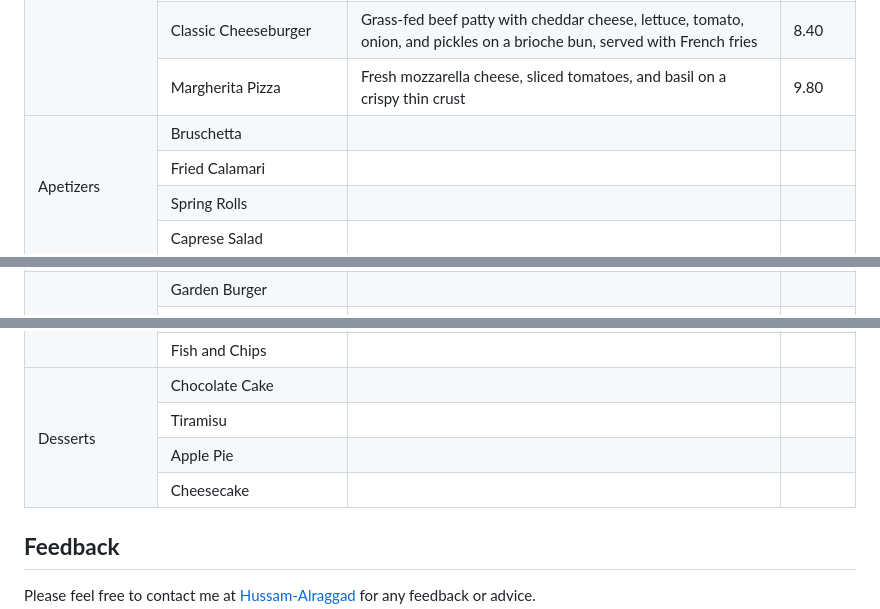
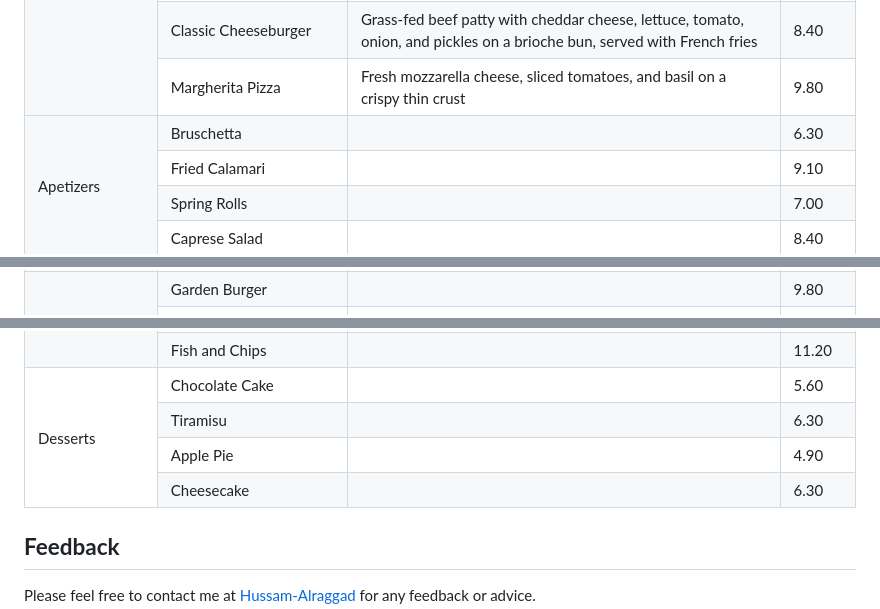
Before and after one commit to EngHussam23/my-restaurant, a Markdown page: README.md, 3 parts joined by grey strips. Rendered like a GitHub page.

```diff
--- a/README.md
+++ b/README.md
@@ -102,27 +102,35 @@ At The Garden Cafe, we offer a variety of delicious dishes made with fresh and l
             Bruschetta
         </td>
         <td></td>
-        <td></td>
+        <td>
+            6.30
+        </td>
     </tr>
     <tr>
         <td>
             Fried Calamari
         </td>
         <td></td>
-        <td></td>
+        <td>
+            9.10
+        </td>
     </tr>
     <tr>
         <td>
             Spring Rolls
         </td>
         <td></td>
-        <td></td>
+        <td>
+            7.00
+        </td>
     </tr>
     <tr>
         <td>
             Caprese Salad
         </td>
         <td></td>
-        <td></td>
+        <td>
+            8.40
+        </td>
     </tr>
     <tr>
@@ -133,7 +141,9 @@ At The Garden Cafe, we offer a variety of delicious dishes made with fresh and l
             Garden Burger
         </td>
         <td></td>
-        <td></td>
+        <td>
+            9.80
+        </td>
     </tr>
     <tr>
         <td>
@@ -154,7 +159,9 @@ At The Garden Cafe, we offer a variety of delicious dishes made with fresh and l
             Fish and Chips
         </td>
         <td></td>
-        <td></td>
+        <td>
+            11.20
+        </td>
     </tr>
     <tr>
         <td rowspan='4'>
@@ -164,28 +171,36 @@ At The Garden Cafe, we offer a variety of delicious dishes made with fresh and l
             Chocolate Cake
         </td>
         <td></td>
-        <td></td>
+        <td>
+            5.60
+        </td>
     </tr>
     <tr>
         <td>
             Tiramisu
         </td>
         <td></td>
-        <td></td>
+        <td>
+            6.30
+        </td>
     </tr>
     <tr>
         <td>
             Apple Pie
         </td>
         <td></td>
-        <td></td>
+        <td>
+            4.90
+        </td>
     </tr>
     <tr>
         <td>
             Cheesecake
         </td>
         <td></td>
-        <td></td>
+        <td>
+            6.30
+        </td>
     </tr>
 </table>
 
```
Also changed, not shown: other parts of README.md (+3 -8 lines).
